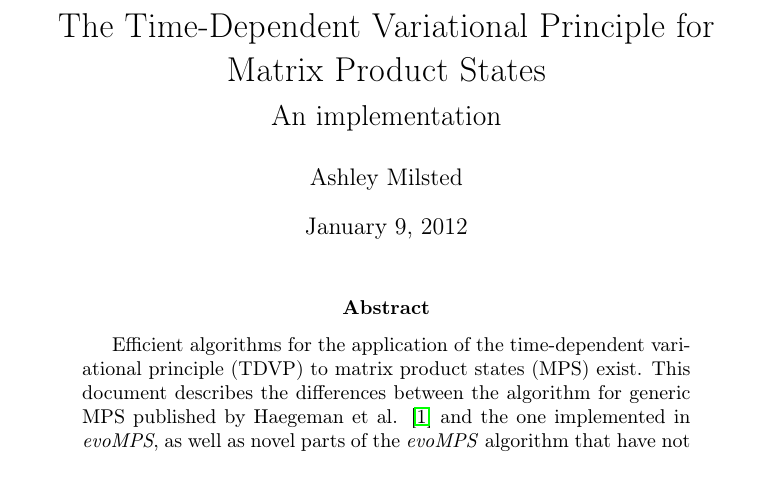
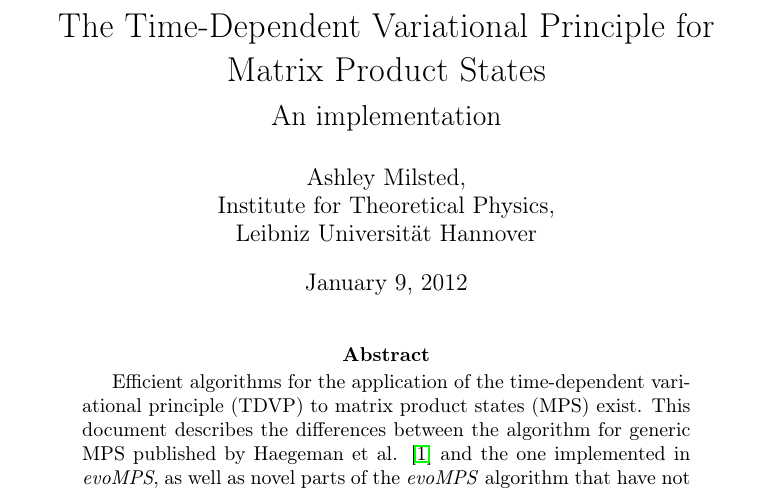
Before and after one commit to amilsted/evoMPS, a LaTeX paper (doc/implementation_details.tex): part of page 1 of 10, cut so that both start at the same text. Compiled offline with pdfLaTeX.

Commit message:
Add author address.

```diff
--- a/doc/implementation_details.tex
+++ b/doc/implementation_details.tex
@@ -19,7 +19,7 @@
 
 \hypersetup{
     pdftitle={The Time-Dependent Variational Principle for Matrix Product State, An Implementation},    % title
-    pdfauthor={Ashley Milsted},     % author
+    pdfauthor={Ashley Milsted, Institute for Theoretical Physics, Leibniz Universität Hannover},     % author
     pdfkeywords={Matrix Product States} {Variational Principle} {Implementation}, % list of keywords
 }
 
@@ -29,7 +29,10 @@
 %opening
 \title{The Time-Dependent Variational Principle for Matrix Product States\\
 {\Large  An implementation}}
-\author{Ashley Milsted}
+\author{Ashley Milsted,\\
+		Institute for Theoretical Physics,\\
+		Leibniz Universität Hannover
+	   }
 \begin{document}
 
 \maketitle
```
Also changed, not shown: doc/implementation_details.pdf.
